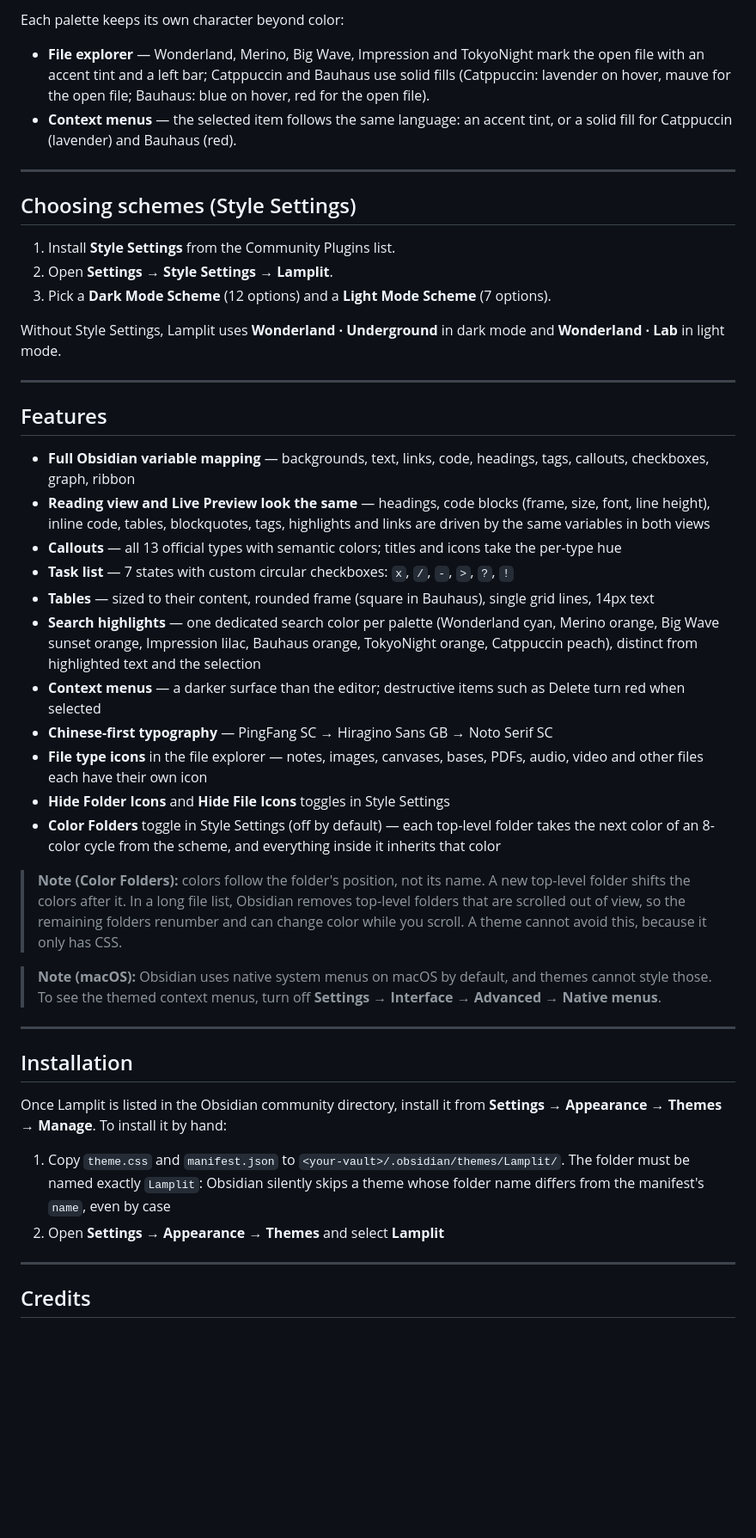
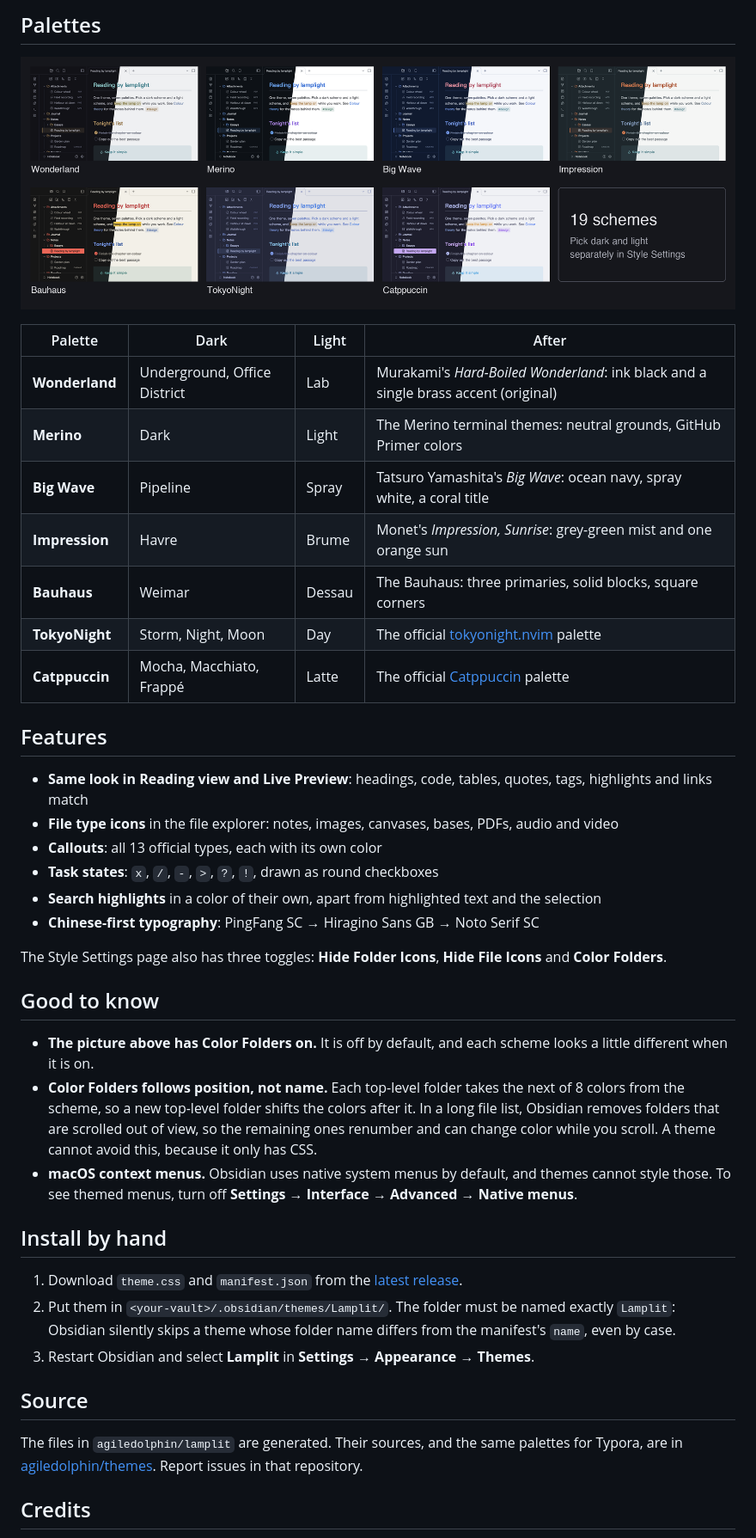
Before and after one commit to agiledolphin/lamplit, a Markdown page: README.md, the part around one of its changes. Shown at 86% size. GitHub-like rendering; pictures changed too: palettes.png (added); blank space fills up the shorter version.

```diff
--- a/README.md
+++ b/README.md
@@ -34,49 +16,44 @@ Wonderland is an original palette inspired by the "Hard-Boiled Wonderland" half
 
-Each palette keeps its own character beyond color:
+## Palettes
 
-- **File explorer** — Wonderland, Merino, Big Wave, Impression and TokyoNight mark the open file with an accent tint and a left bar; Catppuccin and Bauhaus use solid fills (Catppuccin: lavender on hover, mauve for the open file; Bauhaus: blue on hover, red for the open file).
-- **Context menus** — the selected item follows the same language: an accent tint, or a solid fill for Catppuccin (lavender) and Bauhaus (red).
+![The seven palettes, each in dark and light](palettes.png)
 
----
-
-## Choosing schemes (Style Settings)
-
-1. Install **Style Settings** from the Community Plugins list.
-2. Open **Settings → Style Settings → Lamplit**.
-3. Pick a **Dark Mode Scheme** (12 options) and a **Light Mode Scheme** (7 options).
-
-Without Style Settings, Lamplit uses **Wonderland · Underground** in dark mode and **Wonderland · Lab** in light mode.
-
----
+| Palette | Dark | Light | After |
+|---------|------|-------|-------|
+| **Wonderland** | Underground, Office District | Lab | Murakami's *Hard-Boiled Wonderland*: ink black and a single brass accent (original) |
+| **Merino** | Dark | Light | The Merino terminal themes: neutral grounds, GitHub Primer colors |
+| **Big Wave** | Pipeline | Spray | Tatsuro Yamashita's *Big Wave*: ocean navy, spray white, a coral title |
+| **Impression** | Havre | Brume | Monet's *Impression, Sunrise*: grey-green mist and one orange sun |
+| **Bauhaus** | Weimar | Dessau | The Bauhaus: three primaries, solid blocks, square corners |
+| **TokyoNight** | Storm, Night, Moon | Day | The official [tokyonight.nvim](https://github.com/folke/tokyonight.nvim) palette |
+| **Catppuccin** | Mocha, Macchiato, Frappé | Latte | The official [Catppuccin](https://catppuccin.com) palette |
 
 ## Features
 
-- **Full Obsidian variable mapping** — backgrounds, text, links, code, headings, tags, callouts, checkboxes, graph, ribbon
-- **Reading view and Live Preview look the same** — headings, code blocks (frame, size, font, line height), inline code, tables, blockquotes, tags, highlights and links are driven by the same variables in both views
-- **Callouts** — all 13 official types with semantic colors; titles and icons take the per-type hue
-- **Task list** — 7 states with custom circular checkboxes: `x`, `/`, `-`, `>`, `?`, `!`
-- **Tables** — sized to their content, rounded frame (square in Bauhaus), single grid lines, 14px text
-- **Search highlights** — one dedicated search color per palette (Wonderland cyan, Merino orange, Big Wave sunset orange, Impression lilac, Bauhaus orange, TokyoNight orange, Catppuccin peach), distinct from highlighted text and the selection
-- **Context menus** — a darker surface than the editor; destructive items such as Delete turn red when selected
-- **Chinese-first typography** — PingFang SC → Hiragino Sans GB → Noto Serif SC
-- **File type icons** in the file explorer — notes, images, canvases, bases, PDFs, audio, video and other files each have their own icon
-- **Hide Folder Icons** and **Hide File Icons** toggles in Style Settings
-- **Color Folders** toggle in Style Settings (off by default) — each top-level folder takes the next color of an 8-color cycle from the scheme, and everything inside it inherits that color
+- **Same look in Reading view and Live Preview**: headings, code, tables, quotes, tags, highlights and links match
+- **File type icons** in the file explorer: notes, images, canvases, bases, PDFs, audio and video
+- **Callouts**: all 13 official types, each with its own color
+- **Task states**: `x`, `/`, `-`, `>`, `?`, `!`, drawn as round checkboxes
+- **Search highlights** in a color of their own, apart from highlighted text and the selection
+- **Chinese-first typography**: PingFang SC → Hiragino Sans GB → Noto Serif SC
 
-> **Note (Color Folders):** colors follow the folder's position, not its name. A new top-level folder shifts the colors after it. In a long file list, Obsidian removes top-level folders that are scrolled out of view, so the remaining folders renumber and can change color while you scroll. A theme cannot avoid this, because it only has CSS.
+The Style Settings page also has three toggles: **Hide Folder Icons**, **Hide File Icons** and **Color Folders**.
 
-> **Note (macOS):** Obsidian uses native system menus on macOS by default, and themes cannot style those. To see the themed context menus, turn off **Settings → Interface → Advanced → Native menus**.
+## Good to know
 
----
+- **The picture above has Color Folders on.** It is off by default, and each scheme looks a little different when it is on.
+- **Color Folders follows position, not name.** Each top-level folder takes the next of 8 colors from the scheme, so a new top-level folder shifts the colors after it. In a long file list, Obsidian removes folders that are scrolled out of view, so the remaining ones renumber and can change color while you scroll. A theme cannot avoid this, because it only has CSS.
+- **macOS context menus.** Obsidian uses native system menus by default, and themes cannot style those. To see themed menus, turn off **Settings → Interface → Advanced → Native menus**.
 
-## Installation
+## Install by hand
 
-Once Lamplit is listed in the Obsidian community directory, install it from **Settings → Appearance → Themes → Manage**. To install it by hand:
+1. Download `theme.css` and `manifest.json` from the [latest release](https://github.com/agiledolphin/lamplit/releases/latest).
+2. Put them in `<your-vault>/.obsidian/themes/Lamplit/`. The folder must be named exactly `Lamplit`: Obsidian silently skips a theme whose folder name differs from the manifest's `name`, even by case.
+3. Restart Obsidian and select **Lamplit** in **Settings → Appearance → Themes**.
 
-1. Copy `theme.css` and `manifest.json` to `<your-vault>/.obsidian/themes/Lamplit/`. The folder must be named exactly `Lamplit`: Obsidian silently skips a theme whose folder name differs from the manifest's `name`, even by case
-2. Open **Settings → Appearance → Themes** and select **Lamplit**
+## Source
 
----
+The files in `agiledolphin/lamplit` are generated. Their sources, and the same palettes for Typora, are in [agiledolphin/themes](https://github.com/agiledolphin/themes). Report issues in that repository.
 
 ## Credits
 
```
Also changed, not shown: other parts of README.md (+9 -35 lines), screenshot.png.
